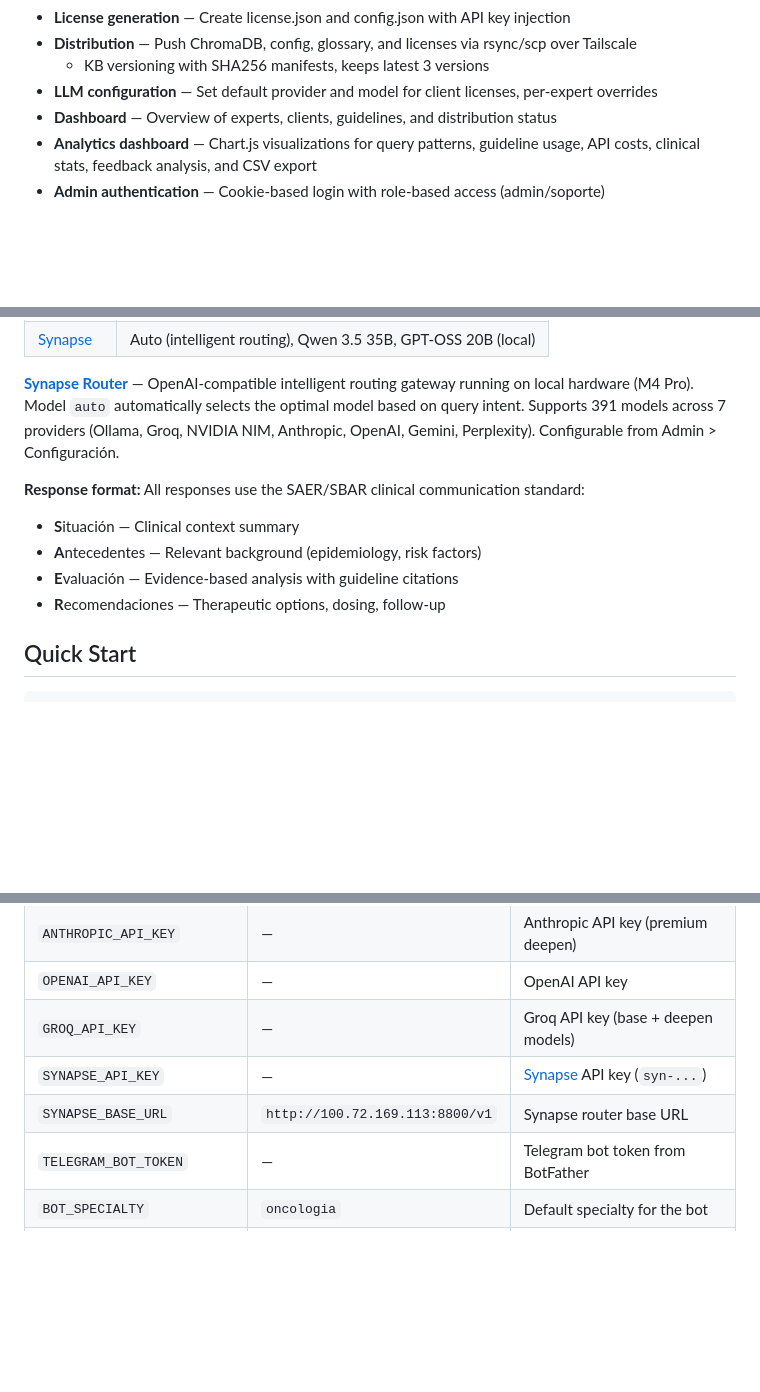
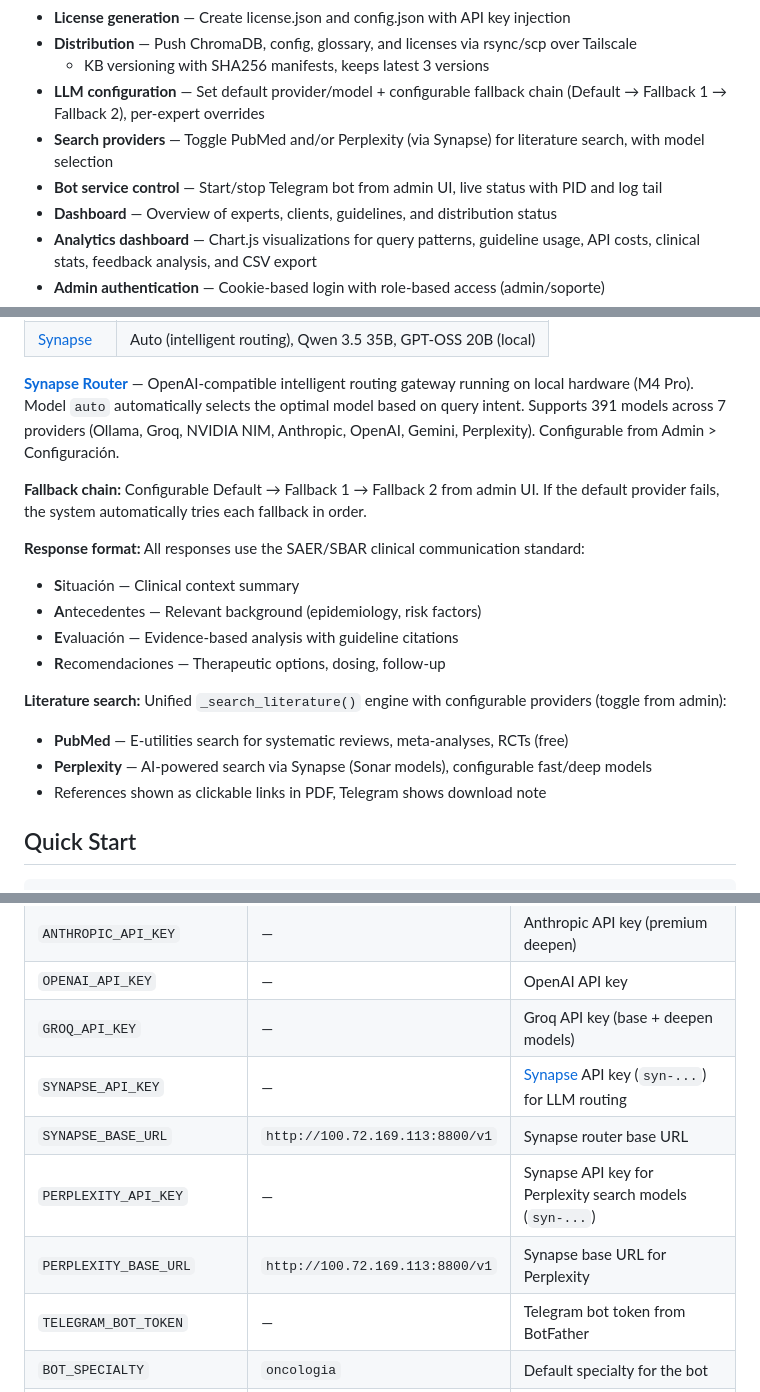
Before and after one commit to jmfraga/medexpert-admin, a Markdown page: README.md, 3 parts joined by grey strips. GitHub-like rendering; blank space fills up the shorter version.

Commit message:
Update README: fallback chain, Perplexity search, bot control, clickable PDFs
Co-Authored-By: Claude Opus 4.6 (1M context) <noreply@anthropic.com>

```diff
--- a/README.md
+++ b/README.md
@@ -33,7 +33,9 @@ Part of the [MedExpert](https://github.com/jmfraga/MedExpert) ecosystem:
 - **License generation** — Create license.json and config.json with API key injection
 - **Distribution** — Push ChromaDB, config, glossary, and licenses via rsync/scp over Tailscale
   - KB versioning with SHA256 manifests, keeps latest 3 versions
-- **LLM configuration** — Set default provider and model for client licenses, per-expert overrides
+- **LLM configuration** — Set default provider/model + configurable fallback chain (Default → Fallback 1 → Fallback 2), per-expert overrides
+- **Search providers** — Toggle PubMed and/or Perplexity (via Synapse) for literature search, with model selection
+- **Bot service control** — Start/stop Telegram bot from admin UI, live status with PID and log tail
 - **Dashboard** — Overview of experts, clients, guidelines, and distribution status
 - **Analytics dashboard** — Chart.js visualizations for query patterns, guideline usage, API costs, clinical stats, feedback analysis, and CSV export
 - **Admin authentication** — Cookie-based login with role-based access (admin/soporte)
@@ -69,11 +71,18 @@ Additional models available for admin/client configuration:
 
 **[Synapse Router](https://github.com/jmfraga/synapse-router)** — OpenAI-compatible intelligent routing gateway running on local hardware (M4 Pro). Model `auto` automatically selects the optimal model based on query intent. Supports 391 models across 7 providers (Ollama, Groq, NVIDIA NIM, Anthropic, OpenAI, Gemini, Perplexity). Configurable from Admin > Configuración.
 
+**Fallback chain:** Configurable Default → Fallback 1 → Fallback 2 from admin UI. If the default provider fails, the system automatically tries each fallback in order.
+
 **Response format:** All responses use the SAER/SBAR clinical communication standard:
 - **S**ituación — Clinical context summary
 - **A**ntecedentes — Relevant background (epidemiology, risk factors)
 - **E**valuación — Evidence-based analysis with guideline citations
 - **R**ecomendaciones — Therapeutic options, dosing, follow-up
+
+**Literature search:** Unified `_search_literature()` engine with configurable providers (toggle from admin):
+- **PubMed** — E-utilities search for systematic reviews, meta-analyses, RCTs (free)
+- **Perplexity** — AI-powered search via Synapse (Sonar models), configurable fast/deep models
+- References shown as clickable links in PDF, Telegram shows download note
 
 ## Quick Start
 
@@ -179,8 +188,10 @@ Environment variables (`.env`):
 | `ANTHROPIC_API_KEY` | — | Anthropic API key (premium deepen) |
 | `OPENAI_API_KEY` | — | OpenAI API key |
 | `GROQ_API_KEY` | — | Groq API key (base + deepen models) |
-| `SYNAPSE_API_KEY` | — | [Synapse](https://github.com/jmfraga/synapse-router) API key (`syn-...`) |
+| `SYNAPSE_API_KEY` | — | [Synapse](https://github.com/jmfraga/synapse-router) API key (`syn-...`) for LLM routing |
 | `SYNAPSE_BASE_URL` | `http://100.72.169.113:8800/v1` | Synapse router base URL |
+| `PERPLEXITY_API_KEY` | — | Synapse API key for Perplexity search models (`syn-...`) |
+| `PERPLEXITY_BASE_URL` | `http://100.72.169.113:8800/v1` | Synapse base URL for Perplexity |
 | `TELEGRAM_BOT_TOKEN` | — | Telegram bot token from BotFather |
 | `BOT_SPECIALTY` | `oncologia` | Default specialty for the bot |
 | `BOT_WHISPER_MODEL` | `medium` | Whisper model for voice messages |
```
